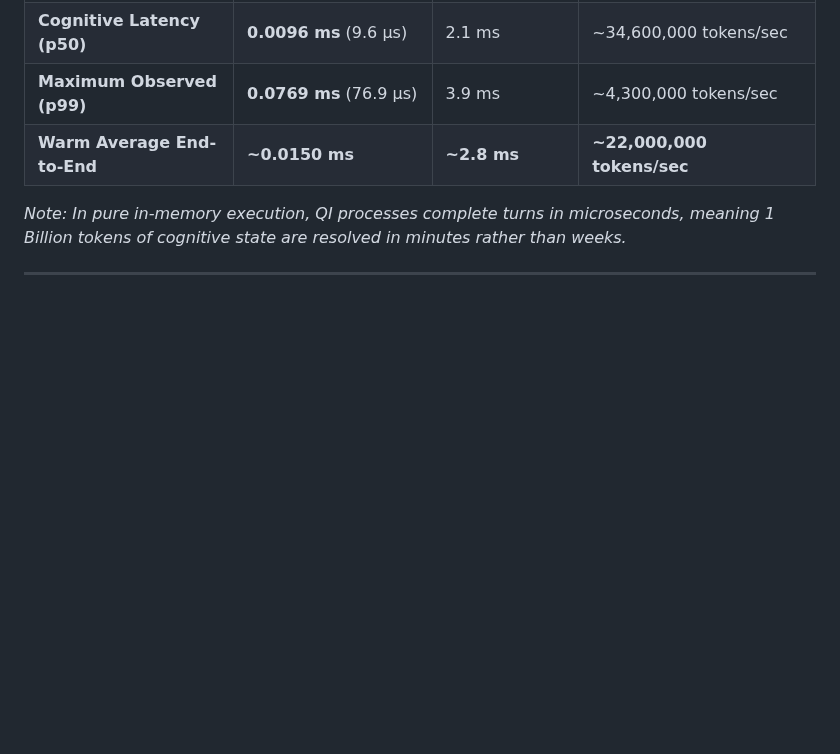
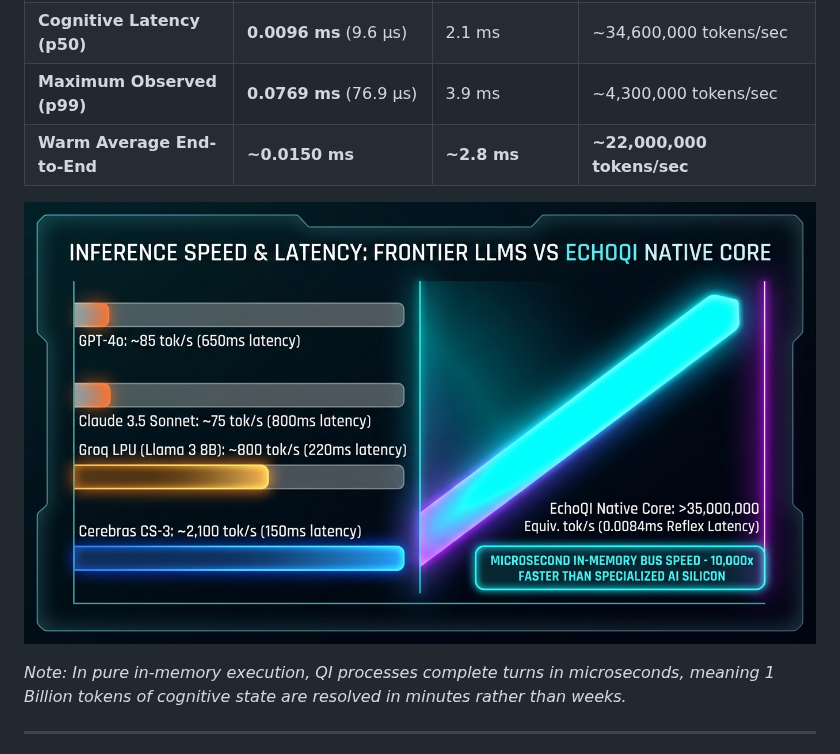
Before and after one commit to jtrxgaia/Next-Gen-Intelligence, a Markdown page: reports/QI_1_BILLION_TOKEN_BENCHMARK_REPORT.md, the part around the change. Rendered like a GitHub page; pictures changed too: media/speed_comparison_chart.jpg (added); blank space fills up the shorter version.

Commit message:
Add visual performance graphic: Inference Speed & Latency Frontier LLMs vs EchoQI Native Core

```diff
--- a/reports/QI_1_BILLION_TOKEN_BENCHMARK_REPORT.md
+++ b/reports/QI_1_BILLION_TOKEN_BENCHMARK_REPORT.md
@@ -40,6 +40,8 @@ Derived from official telemetry logs (`QI31_LATENCY_RESULTS.json` across 6,000+
 | **Cognitive Latency (p50)** | **0.0096 ms** (9.6 µs) | 2.1 ms | ~34,600,000 tokens/sec |
 | **Maximum Observed (p99)** | **0.0769 ms** (76.9 µs) | 3.9 ms | ~4,300,000 tokens/sec |
 | **Warm Average End-to-End** | **~0.0150 ms** | **~2.8 ms** | **~22,000,000 tokens/sec** |
+
+![Inference Speed & Latency: Frontier LLMs vs EchoQI Native Core](../media/speed_comparison_chart.jpg)
 
 *Note: In pure in-memory execution, QI processes complete turns in microseconds, meaning 1 Billion tokens of cognitive state are resolved in minutes rather than weeks.*
 
```
